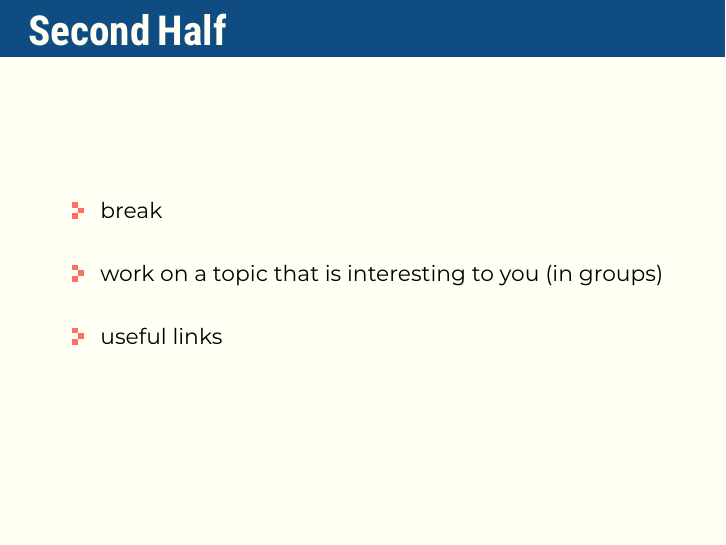
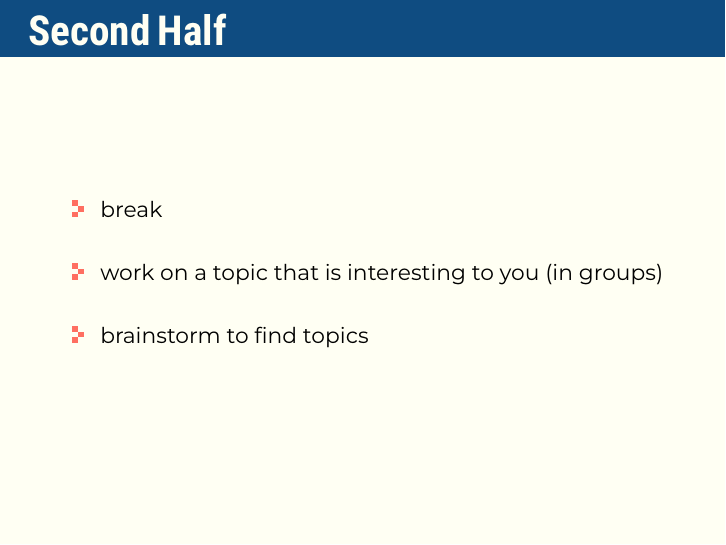
Before and after one commit to formal-methods-mpi/Workshop.jl, LaTeX slides (presentation/ending_presentation/presentation.tex): page 8 of 9. Compiled offline with XeLaTeX; a missing font is replaced by an installed copy or a similar font.

Commit message:
rework presentation 3

```diff
--- a/presentation/ending_presentation/presentation.tex
+++ b/presentation/ending_presentation/presentation.tex
@@ -150,7 +150,7 @@
         \begin{wideitemize}
             \item break
             \item work on a topic that is interesting to you (in groups)
-            \item useful links
+            \item brainstorm to find topics
         \end{wideitemize}
     \end{frame}
 
```
